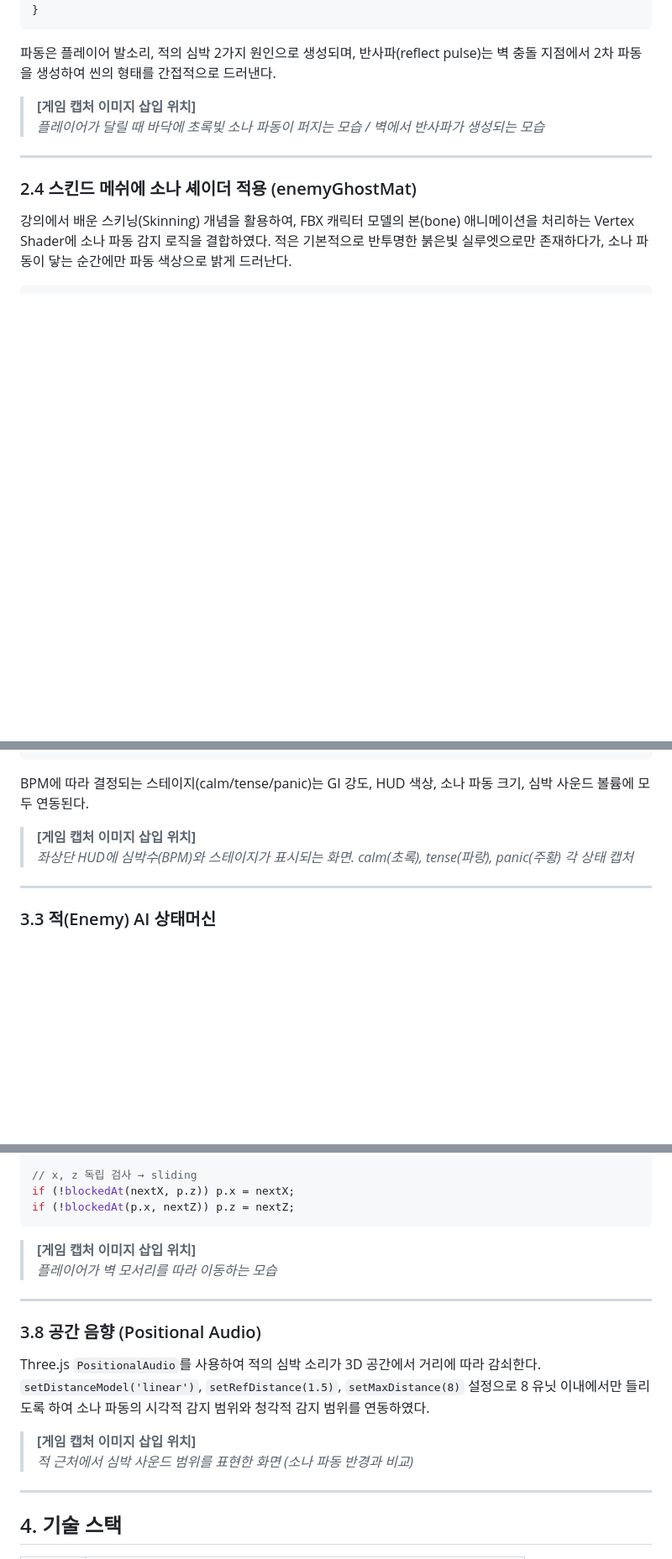
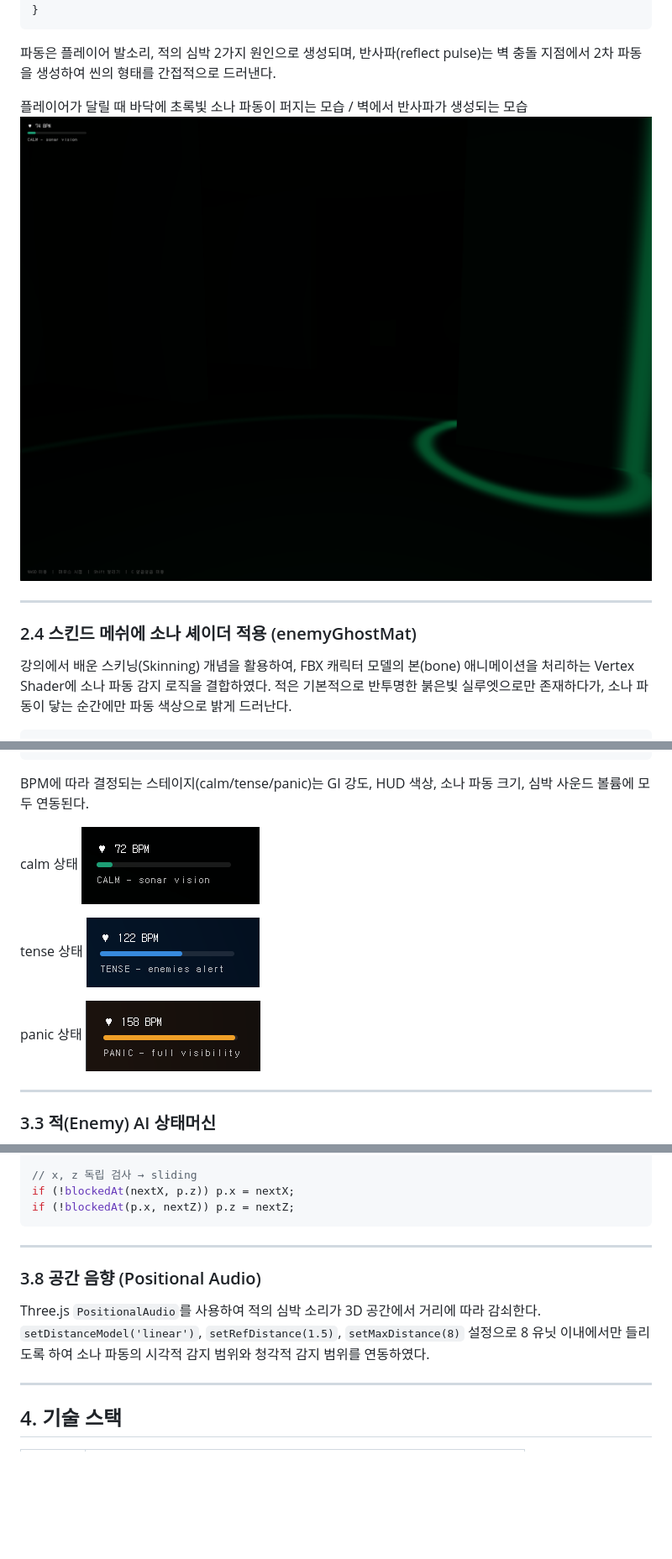
Before and after one commit to yukchi0/ComputerGraphics, a Markdown page: REPORT.md, 3 parts joined by grey strips. Shown at 84% size. Rendered like a GitHub page; blank space fills up the shorter version.

````diff
--- a/REPORT.md
+++ b/REPORT.md
@@ -131,8 +135,8 @@ void main() {
 
 파동은 플레이어 발소리, 적의 심박 2가지 원인으로 생성되며, 반사파(reflect pulse)는 벽 충돌 지점에서 2차 파동을 생성하여 씬의 형태를 간접적으로 드러낸다.
 
-> **[게임 캡처 이미지 삽입 위치]**
-> *플레이어가 달릴 때 바닥에 초록빛 소나 파동이 퍼지는 모습 / 벽에서 반사파가 생성되는 모습*
+플레이어가 달릴 때 바닥에 초록빛 소나 파동이 퍼지는 모습 / 벽에서 반사파가 생성되는 모습
+![초록 반사파](screenshots/green_sonar.png)
 
 ---
 
@@ -201,8 +202,14 @@ const BPM = {
 
 BPM에 따라 결정되는 스테이지(calm/tense/panic)는 GI 강도, HUD 색상, 소나 파동 크기, 심박 사운드 볼륨에 모두 연동된다.
 
-> **[게임 캡처 이미지 삽입 위치]**
-> *좌상단 HUD에 심박수(BPM)와 스테이지가 표시되는 화면. calm(초록), tense(파랑), panic(주황) 각 상태 캡처*
+calm 상태
+![calm](screenshots/beat_calm.png)
+
+tense 상태
+![tense](screenshots/beat_tense.png)
+
+panic 상태
+![panic](screenshots/beat_panic.png)
 
 ---
 
@@ -301,8 +306,6 @@ if (!blockedAt(nextX, p.z)) p.x = nextX;
 if (!blockedAt(p.x, nextZ)) p.z = nextZ;
 ```
 
-> **[게임 캡처 이미지 삽입 위치]**
-> *플레이어가 벽 모서리를 따라 이동하는 모습*
 
 ---
 
@@ -310,8 +313,6 @@ if (!blockedAt(p.x, nextZ)) p.z = nextZ;
 
 Three.js `PositionalAudio`를 사용하여 적의 심박 소리가 3D 공간에서 거리에 따라 감쇠한다. `setDistanceModel('linear')`, `setRefDistance(1.5)`, `setMaxDistance(8)` 설정으로 8 유닛 이내에서만 들리도록 하여 소나 파동의 시각적 감지 범위와 청각적 감지 범위를 연동하였다.
 
-> **[게임 캡처 이미지 삽입 위치]**
-> *적 근처에서 심박 사운드 범위를 표현한 화면 (소나 파동 반경과 비교)*
 
 ---
 
````
Also changed, not shown: other parts of REPORT.md (+16 -17 lines).
